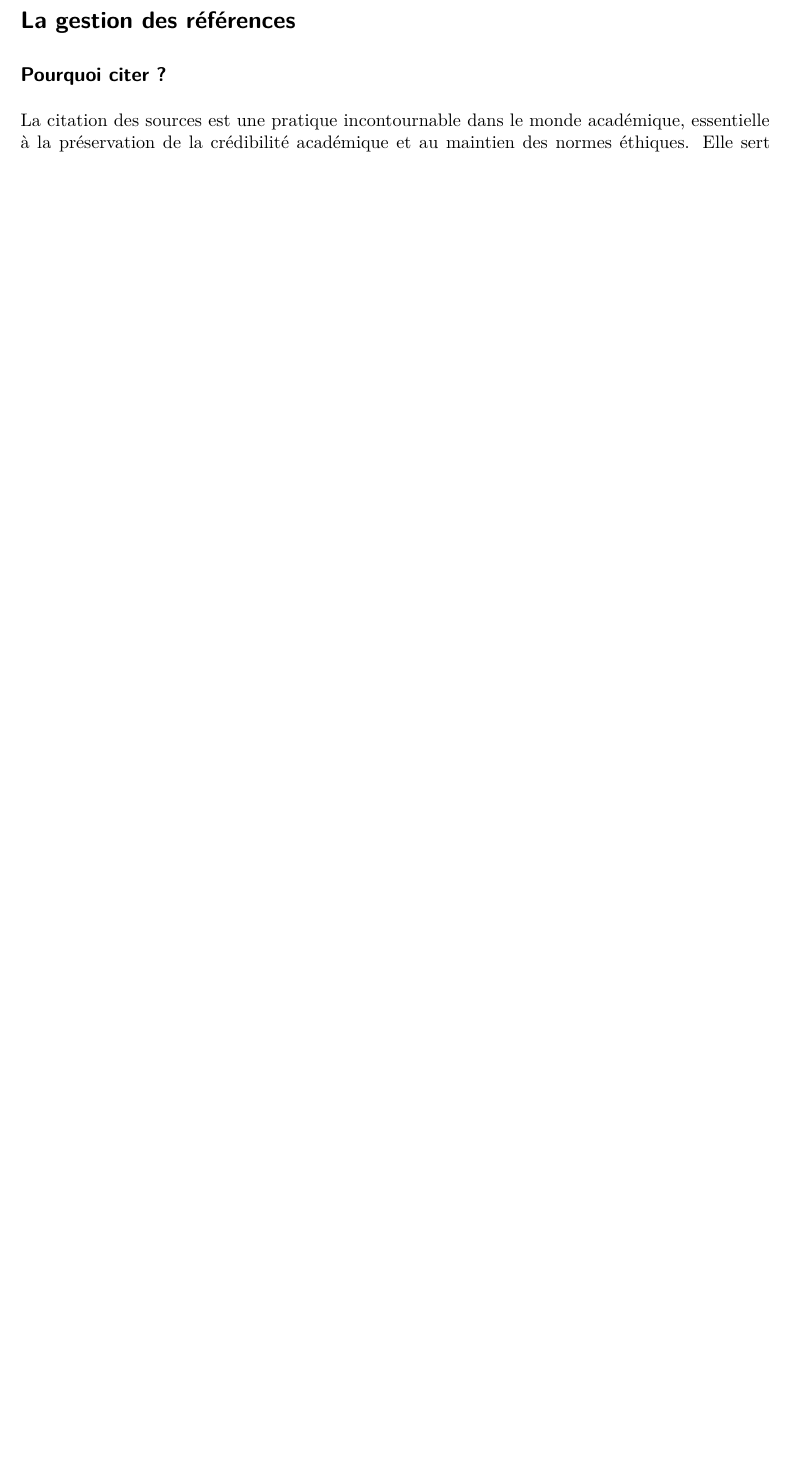
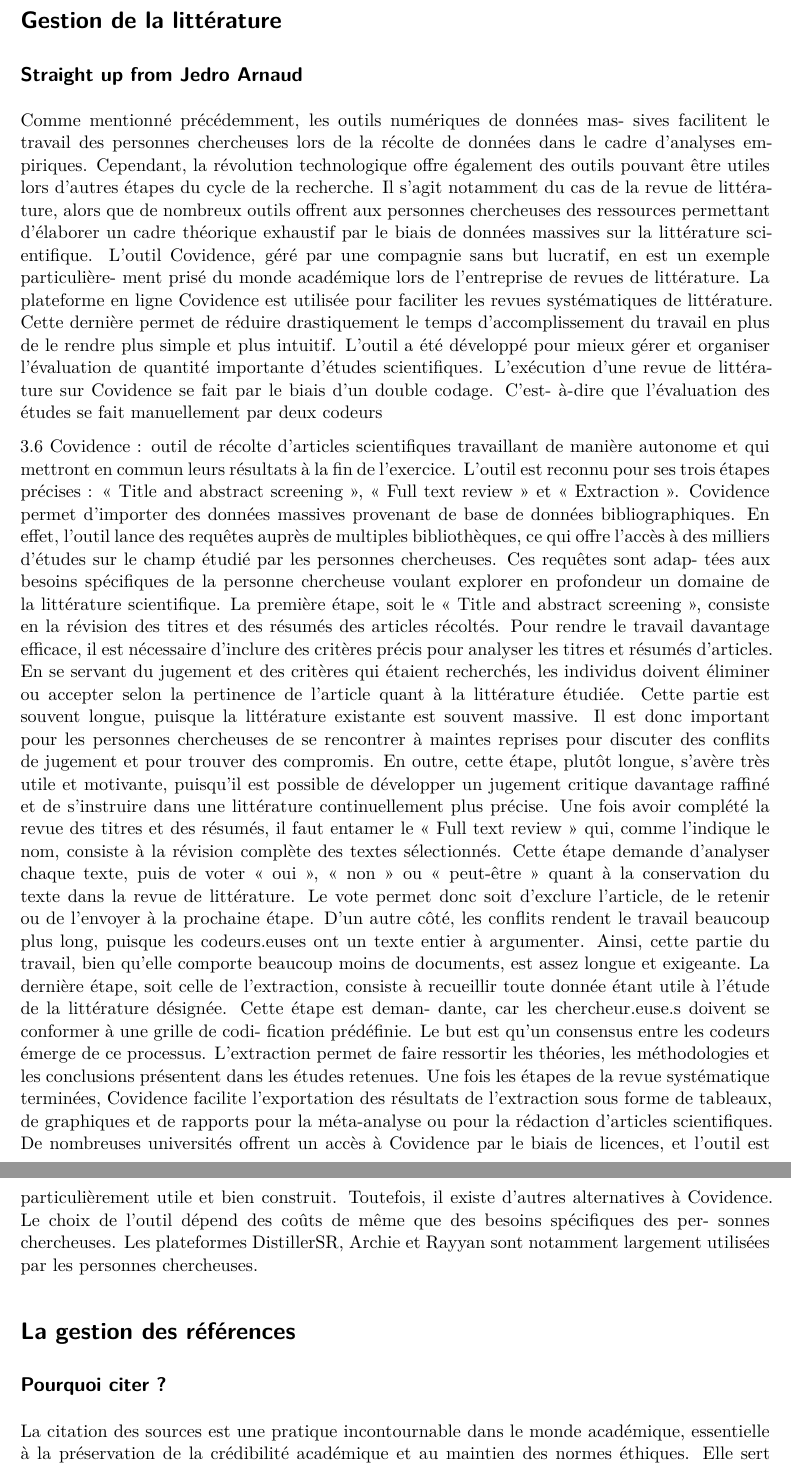
Before and after one commit to clessn/livre-outils, a Quarto document (chapitre_6.qmd): part of page 1 of 9 before the commit and two parts of pages 1 and 2 of 10 after it, the two joined at a grey line, cut at the place of the change, the shorter picture padded with empty space. Rendered offline with R 4.5, knitr and Pandoc in place of Quarto, then LaTeX, with nearby package versions.

Commit message:
merging chap jedro

```diff
--- a/chapitre_6.qmd
+++ b/chapitre_6.qmd
@@ -1,3 +1,17 @@
+# Gestion de la littérature
+
+## Straight up from Jedro Arnaud
+
+Comme mentionné précédemment, les outils numériques de données mas- sives facilitent le travail des personnes chercheuses lors de la récolte de données dans le cadre d'analyses empiriques. Cependant, la révolution technologique offre également des outils pouvant être utiles lors d'autres étapes du cycle de la recherche. Il s'agit notamment du cas de la revue de littérature, alors que de nombreux outils offrent aux personnes chercheuses des ressources permettant d'élaborer un cadre théorique exhaustif par le biais de données massives sur la littérature scientifique. L'outil Covidence, géré par une compagnie sans but lucratif, en est un exemple particulière- ment prisé du monde académique lors de l'entreprise de revues de littérature.
+La plateforme en ligne Covidence est utilisée pour faciliter les revues systématiques de littérature. Cette dernière permet de réduire drastiquement le temps d'accomplissement du travail en plus de le rendre plus simple et plus intuitif. L'outil a été développé pour mieux gérer et organiser l'évaluation de quantité importante d'études scientifiques. L'exécution d'une revue de littérature sur Covidence se fait par le biais d'un double codage. C'est- à-dire que l'évaluation des études se fait manuellement par deux codeurs
+
+3.6 Covidence : outil de récolte d'articles scientifiques
+travaillant de manière autonome et qui mettront en commun leurs résultats à la fin de l'exercice. L'outil est reconnu pour ses trois étapes précises : « Title and abstract screening », « Full text review » et « Extraction ». Covidence permet d'importer des données massives provenant de base de données bibliographiques. En effet, l'outil lance des requêtes auprès de multiples bibliothèques, ce qui offre l'accès à des milliers d'études sur le champ étudié par les personnes chercheuses. Ces requêtes sont adap- tées aux besoins spécifiques de la personne chercheuse voulant explorer en profondeur un domaine de la littérature scientifique.
+La première étape, soit le « Title and abstract screening », consiste en la révision des titres et des résumés des articles récoltés. Pour rendre le travail davantage eﬀicace, il est nécessaire d'inclure des critères précis pour analyser les titres et résumés d'articles. En se servant du jugement et des critères qui étaient recherchés, les individus doivent éliminer ou accepter selon la pertinence de l'article quant à la littérature étudiée. Cette partie est souvent longue, puisque la littérature existante est souvent massive. Il est donc important pour les personnes chercheuses de se rencontrer à maintes reprises pour discuter des conflits de jugement et pour trouver des compromis. En outre, cette étape, plutôt longue, s'avère très utile et motivante, puisqu'il est possible de développer un jugement critique davantage raﬀiné et de s'instruire dans une littérature continuellement plus précise.
+Une fois avoir complété la revue des titres et des résumés, il faut entamer le « Full text review » qui, comme l'indique le nom, consiste à la révision complète des textes sélectionnés. Cette étape demande d'analyser chaque texte, puis de voter « oui », « non » ou « peut-être » quant à la conservation du texte dans la revue de littérature. Le vote permet donc soit d'exclure l'article, de le retenir ou de l'envoyer à la prochaine étape. D'un autre côté, les conflits rendent le travail beaucoup plus long, puisque les codeurs.euses ont un texte entier à argumenter. Ainsi, cette partie du travail, bien qu'elle comporte beaucoup moins de documents, est assez longue et exigeante.
+La dernière étape, soit celle de l'extraction, consiste à recueillir toute donnée étant utile à l'étude de la littérature désignée. Cette étape est deman- dante, car les chercheur.euse.s doivent se conformer à une grille de codi- fication prédéfinie. Le but est qu'un consensus entre les codeurs émerge de ce processus. L'extraction permet de faire ressortir les théories, les méthodologies et les conclusions présentent dans les études retenues.
+Une fois les étapes de la revue systématique terminées, Covidence facilite l'exportation des résultats de l'extraction sous forme de tableaux, de graphiques et de rapports pour la méta-analyse ou pour la rédaction d'articles scientifiques. De nombreuses universités offrent un accès à Covidence par le biais de licences, et l'outil est particulièrement utile et bien construit. Toutefois, il existe d'autres alternatives à Covidence. Le choix de l'outil dépend des coûts de même que des besoins spécifiques des per- sonnes chercheuses. Les plateformes DistillerSR, Archie et Rayyan sont notamment largement utilisées par les personnes chercheuses.
+
 # La gestion des références {#sec-chap6}
 
 ## Pourquoi citer ?
```
Also changed, not shown: chapitre_6.qmd (6 more changed lines).
